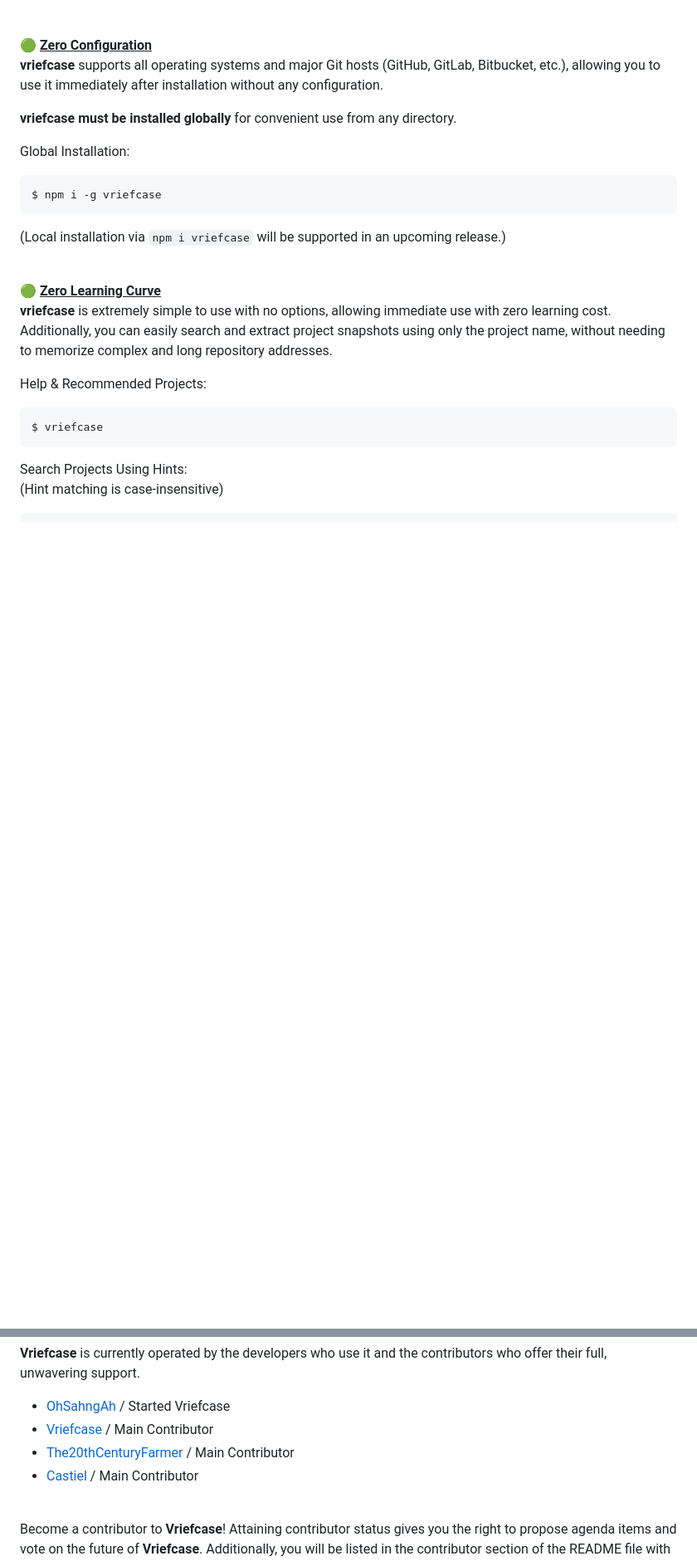
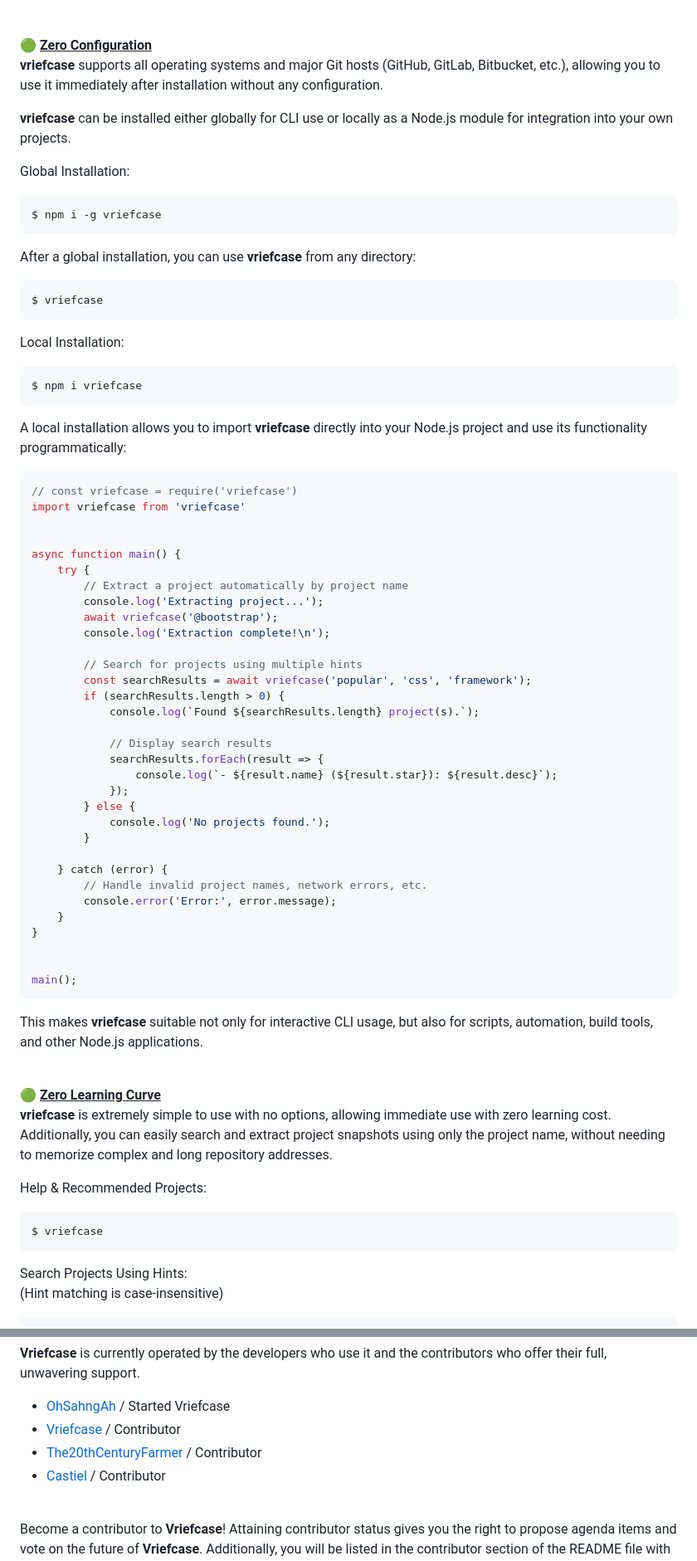
Before and after one commit to ohsahngah/vriefcase.github.io, a Markdown page: readme.md, 2 parts joined by grey strips. Shown at 83% size. GitHub-like rendering; blank space fills up the shorter version.

````diff
--- a/readme.md
+++ b/readme.md
@@ -44,16 +44,66 @@
 <br />
 
 🟢 <u><b>Zero Configuration</b></u><br />
-**vriefcase** supports all operating systems and major Git hosts (GitHub, GitLab, Bitbucket, etc.), allowing you to use it immediately after installation without any configuration.
-<br />
+**vriefcase** supports all operating systems and major Git hosts (GitHub, GitLab, Bitbucket, etc.), allowing you to use it immediately after installation without any configuration. <br />
 
-**vriefcase must be installed globally** for convenient use from any directory.
+**vriefcase** can be installed either globally for CLI use or locally as a Node.js module for integration into your own projects.
 
 Global Installation:<br />
+
 ```bash
 $ npm i -g vriefcase
 ```
-(Local installation via `npm i vriefcase` will be supported in an upcoming release.)
+
+After a global installation, you can use **vriefcase** from any directory:
+
+```bash
+$ vriefcase
+```
+
+Local Installation:<br />
+
+```bash
+$ npm i vriefcase
+```
+
+A local installation allows you to import **vriefcase** directly into your Node.js project and use its functionality programmatically:
+
+```js
+// const vriefcase = require('vriefcase')
+import vriefcase from 'vriefcase'
+
+
+async function main() {
+    try {
+        // Extract a project automatically by project name
+        console.log('Extracting project...');
+        await vriefcase('@bootstrap');
+        console.log('Extraction complete!\n');
+
+        // Search for projects using multiple hints
+        const searchResults = await vriefcase('popular', 'css', 'framework');
+        if (searchResults.length > 0) {
+            console.log(`Found ${searchResults.length} project(s).`);
+
+            // Display search results
+            searchResults.forEach(result => {
+                console.log(`- ${result.name} (${result.star}): ${result.desc}`);
+            });
+        } else {
+            console.log('No projects found.');
+        }
+
+    } catch (error) {
+        // Handle invalid project names, network errors, etc.
+        console.error('Error:', error.message);
+    }
+}
+
+
+main();
+```
+
+This makes **vriefcase** suitable not only for interactive CLI usage, but also for scripts, automation, build tools, and other Node.js applications.
 
 <br />
 
@@ -135,9 +185,9 @@ Visit the vriefcase GitHub repository and submit a pull request (PR). You can al
 
 **Vriefcase** is currently operated by the developers who use it and the contributors who offer their full, unwavering support.
 - [OhSahngAh](https://github.com/ohsahngah) / Started Vriefcase
-- [Vriefcase](https://vriefcase.github.io) / Main Contributor
-- [The20thCenturyFarmer](the20thcenturyfarmer@gmail.com) / Main Contributor
-- [Castiel](bumchanpak@gmail.com) / Main Contributor
+- [Vriefcase](https://vriefcase.github.io) / Contributor
+- [The20thCenturyFarmer](the20thcenturyfarmer@gmail.com) / Contributor
+- [Castiel](bumchanpak@gmail.com) / Contributor
 
 <br />
 
````
